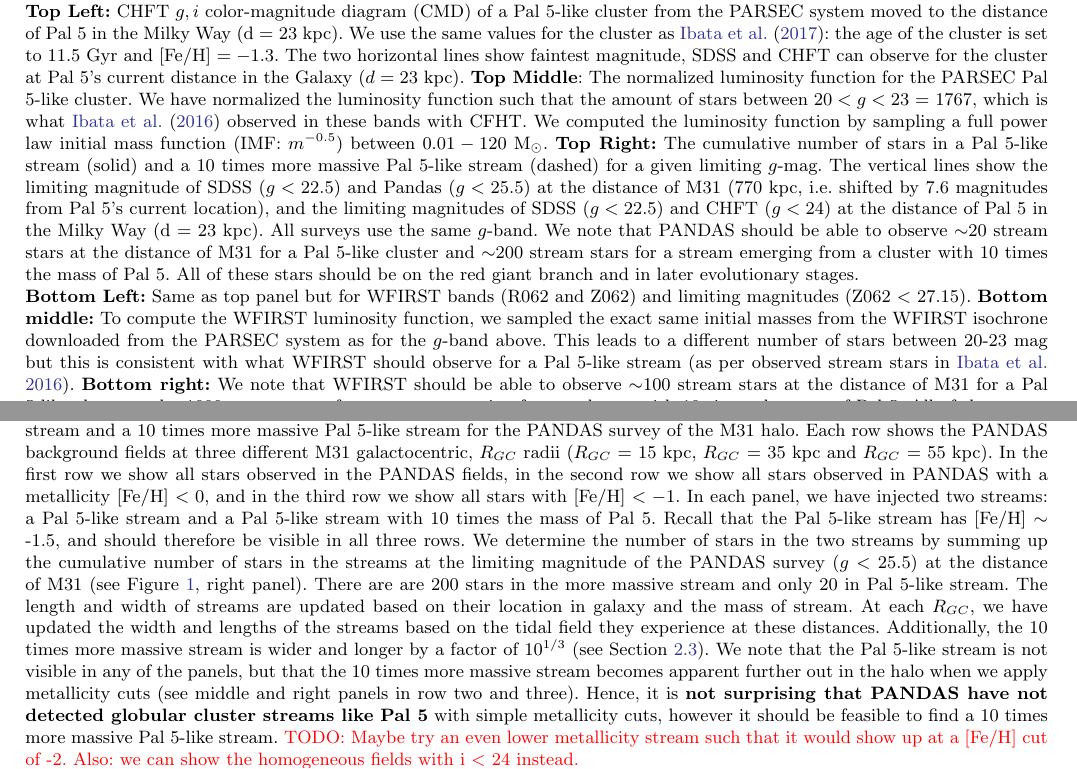
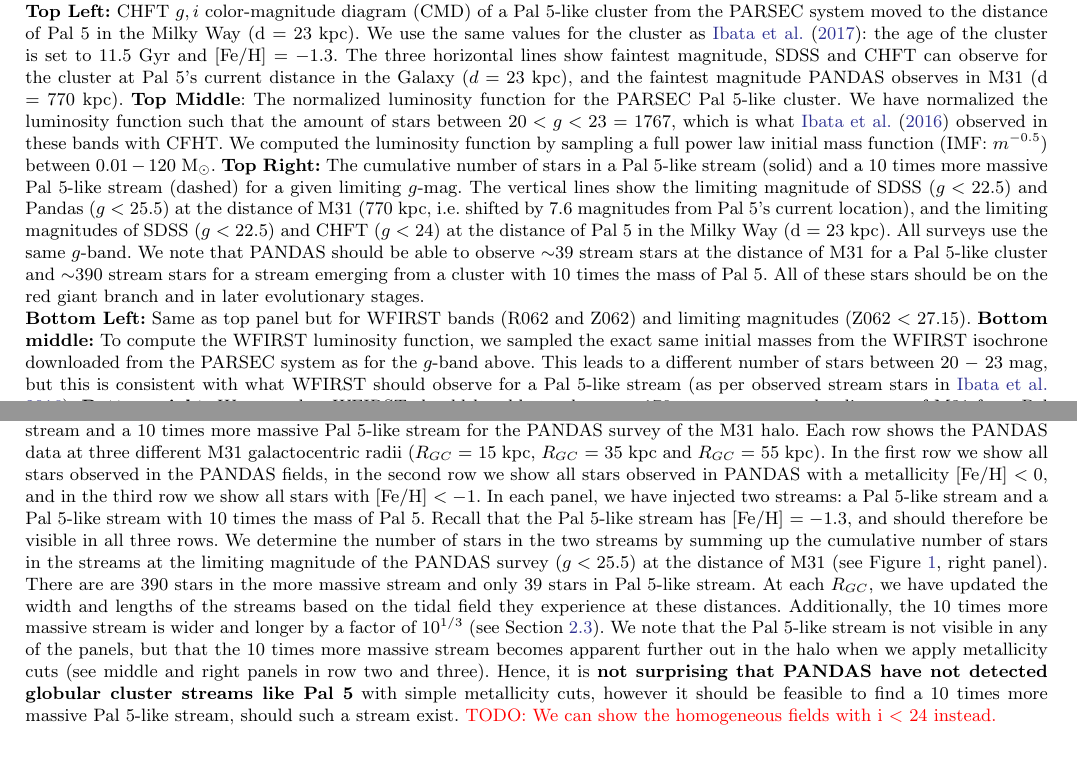
Before and after one commit to sapearson/GCsExternal, a LaTeX paper (paper/pal5_ext.tex): two parts of pages 4 and 7 of 11, joined at a grey line, cut so that both start at the same text. Compiled offline with pdfLaTeX.

Commit message:
edits to figure captions

```diff
--- a/paper/pal5_ext.tex
+++ b/paper/pal5_ext.tex
@@ -178,8 +178,8 @@ To summarize, we now have the framework to construct six different mock stellar
 \begin{figure*}
 \centerline{\includegraphics[width=\textwidth]{FIG1_CFHT_WFIRST.pdf}}
 \caption{{\bf Cold streams: what can current surveys observe.} \\
-{\bf Top Left:} CHFT $g, i$ color-magnitude diagram (CMD) of a Pal 5-like cluster from the PARSEC system moved to the distance of Pal 5 in the Milky Way (d = 23 kpc). We use the same values for the cluster as \citet{ibata17}: the age of the cluster is set to 11.5 Gyr and [Fe/H] $= -1.3$. The two horizontal lines show faintest magnitude, SDSS and CHFT can observe for the cluster at Pal 5's current distance in the Galaxy ($d = 23$ kpc). {\bf Top Middle}: The normalized luminosity function for the PARSEC Pal 5-like cluster. We have normalized the luminosity function such that the amount of stars between $20 < g < 23$ = 1767, which is what \citet{ibata16} observed in these bands with CFHT. We computed the luminosity function by sampling a full power law initial mass function (IMF: $m^{-0.5}$) between $0.01 - 120 ~\msun$. {\bf Top Right:} The cumulative number of stars in a Pal 5-like stream (solid) and a 10 times more massive Pal 5-like stream (dashed) for a given limiting $g$-mag. The vertical lines show the limiting magnitude of SDSS ($g < 22.5$) and Pandas ($g < 25.5$) at the distance of M31 (770 kpc, i.e. shifted by 7.6 magnitudes from Pal 5's current location), and the limiting magnitudes of SDSS ($g < 22.5$) and CHFT ($g < 24$) at the distance of Pal 5 in the Milky Way (d = 23 kpc). All surveys use the same $g$-band. We note that PANDAS should be able to observe $\sim$20 stream stars at the distance of M31 for a Pal 5-like cluster and $\sim$200 stream stars for a stream emerging from a cluster with 10 times the mass of Pal 5. All of these stars should be on the red giant branch and in later evolutionary stages.\\
-{\bf Bottom Left:} Same as top panel but for WFIRST bands (R062 and Z062) and limiting magnitudes (Z062 $<$ 27.15). {\bf Bottom middle:} To compute the WFIRST luminosity function, we sampled the exact same initial masses from the WFIRST isochrone downloaded from the PARSEC system as for the $g$-band above. This leads to a different number of stars between 20-23 mag but this is consistent with what WFIRST should observe for a Pal 5-like stream (as per observed stream stars in \citealt{ibata16}). {\bf Bottom right:} We note that WFIRST should be able to observe $\sim$100 stream stars at the distance of M31 for a Pal 5-like cluster and $\sim$1000 stream stars for a stream emerging from a cluster with 10 times the mass of Pal 5. All of these stars should be on the red giant branch and in later evolutionary stages.
+{\bf Top Left:} CHFT $g, i$ color-magnitude diagram (CMD) of a Pal 5-like cluster from the PARSEC system moved to the distance of Pal 5 in the Milky Way (d = 23 kpc). We use the same values for the cluster as \citet{ibata17}: the age of the cluster is set to 11.5 Gyr and [Fe/H] $= -1.3$. The three horizontal lines show faintest magnitude, SDSS and CHFT can observe for the cluster at Pal 5's current distance in the Galaxy ($d = 23$ kpc), and the faintest magnitude PANDAS observes in M31 (d = 770 kpc). {\bf Top Middle}: The normalized luminosity function for the PARSEC Pal 5-like cluster. We have normalized the luminosity function such that the amount of stars between $20 < g < 23$ = 1767, which is what \citet{ibata16} observed in these bands with CFHT. We computed the luminosity function by sampling a full power law initial mass function (IMF: $m^{-0.5}$) between $0.01 - 120 ~\msun$. {\bf Top Right:} The cumulative number of stars in a Pal 5-like stream (solid) and a 10 times more massive Pal 5-like stream (dashed) for a given limiting $g$-mag. The vertical lines show the limiting magnitude of SDSS ($g < 22.5$) and Pandas ($g < 25.5$) at the distance of M31 (770 kpc, i.e. shifted by 7.6 magnitudes from Pal 5's current location), and the limiting magnitudes of SDSS ($g < 22.5$) and CHFT ($g < 24$) at the distance of Pal 5 in the Milky Way (d = 23 kpc). All surveys use the same $g$-band. We note that PANDAS should be able to observe $\sim$39 stream stars at the distance of M31 for a Pal 5-like cluster and $\sim$390 stream stars for a stream emerging from a cluster with 10 times the mass of Pal 5. All of these stars should be on the red giant branch and in later evolutionary stages.\\
+{\bf Bottom Left:} Same as top panel but for WFIRST bands (R062 and Z062) and limiting magnitudes (Z062 $<$ 27.15). {\bf Bottom middle:} To compute the WFIRST luminosity function, we sampled the exact same initial masses from the WFIRST isochrone downloaded from the PARSEC system as for the $g$-band above. This leads to a different number of stars between 20 $-$ 23 mag, but this is consistent with what WFIRST should observe for a Pal 5-like stream (as per observed stream stars in \citealt{ibata16}). {\bf Bottom right:} We note that WFIRST should be able to observe $\sim$176 stream stars at the distance of M31 for a Pal 5-like cluster and $\sim$1760 stream stars for a stream emerging from a cluster with 10 times the mass of Pal 5. All of these stars should be on the red giant branch and in later evolutionary stages.
 \todo{maybe have all panels at the distance of M31, so the actual pandas and WFIRST limiting mags are easy to read off (25.5 and 27.15)?}}
 \label{fig:iso_cfht}
 \end{figure*}
@@ -262,7 +262,7 @@ However, the statements above are only valid if the surface brightness of the st
 
 \begin{figure*}
 \centerline{\includegraphics[width=\textwidth]{Fig2_M31_Pandas_mag255.png}}
-\caption{{\bf Cold streams in M31 - with PANDAS ($g < 25.5$)}. In this plot we demonstrate the observability of a Pal 5-like stream and a 10 times more massive Pal 5-like stream for the PANDAS survey of the M31 halo. Each row shows the PANDAS background fields at three different M31 galactocentric, $R_{GC}$ radii ($R_{GC}$ = 15  kpc, $R_{GC}$ = 35 kpc and $R_{GC}$ = 55 kpc). In the first row we show all stars observed in the PANDAS fields, in the second row we show all stars observed in PANDAS with a metallicity [Fe/H] $< 0$, and in the third row we show all stars with [Fe/H] $< -1$. In each panel, we have injected two streams: a Pal 5-like stream and a Pal 5-like stream with 10 times the mass of Pal 5. Recall that the Pal 5-like stream has [Fe/H] $\sim$ -1.5, and should therefore be visible in all three rows. We determine the number of stars in the two streams by summing up the cumulative number of stars in the streams at the limiting magnitude of the PANDAS survey ($g < 25.5$) at the distance of M31 (see Figure \ref{fig:iso_cfht}, right panel). There are are 200 stars in the more massive stream and only 20 in Pal 5-like stream. The length and width of streams are updated based on their location in galaxy and the mass of stream. At each $R_{GC}$, we have updated the width and lengths of the streams based on the tidal field they experience at these distances. Additionally, the 10 times more massive stream is wider and longer by a factor of $10^{1/3}$  (see Section \ref{sec:length}). We note that the Pal 5-like stream is not visible in any of the panels, but that the 10 times more massive stream becomes apparent further out in the halo when we apply metallicity cuts (see middle and right panels in row two and three). Hence, it is {\bf not surprising that PANDAS have not detected globular cluster streams like Pal 5} with simple metallicity cuts, however it should be feasible to find a 10 times more massive Pal 5-like stream. \todo{Maybe try an even lower metallicity stream such that it would show up at a [Fe/H] cut of -2. Also: we can show the homogeneous fields with i $<$ 24 instead.}  }
+\caption{{\bf Cold streams in M31 - with PANDAS ($g < 25.5$)}. In this plot we demonstrate the observability of a Pal 5-like stream and a 10 times more massive Pal 5-like stream for the PANDAS survey of the M31 halo. Each row shows the PANDAS data at three different M31 galactocentric radii ($R_{GC}$ = 15  kpc, $R_{GC}$ = 35 kpc and $R_{GC}$ = 55 kpc). In the first row we show all stars observed in the PANDAS fields, in the second row we show all stars observed in PANDAS with a metallicity [Fe/H] $< 0$, and in the third row we show all stars with [Fe/H] $< -1$. In each panel, we have injected two streams: a Pal 5-like stream and a Pal 5-like stream with 10 times the mass of Pal 5. Recall that the Pal 5-like stream has [Fe/H] $= -1.3$, and should therefore be visible in all three rows. We determine the number of stars in the two streams by summing up the cumulative number of stars in the streams at the limiting magnitude of the PANDAS survey ($g < 25.5$) at the distance of M31 (see Figure \ref{fig:iso_cfht}, right panel). There are are 390 stars in the more massive stream and only 39 stars in Pal 5-like stream. At each $R_{GC}$, we have updated the width and lengths of the streams based on the tidal field they experience at these distances. Additionally, the 10 times more massive stream is wider and longer by a factor of $10^{1/3}$  (see Section \ref{sec:length}). We note that the Pal 5-like stream is not visible in any of the panels, but that the 10 times more massive stream becomes apparent further out in the halo when we apply metallicity cuts (see middle and right panels in row two and three). Hence, it is {\bf not surprising that PANDAS have not detected globular cluster streams like Pal 5} with simple metallicity cuts, however it should be feasible to find a 10 times more massive Pal 5-like stream, should such a stream exist. \todo{We can show the homogeneous fields with i $<$ 24 instead.}  }
 \label{fig:M31_pandas}
 \end{figure*}
 
```
Also changed, not shown: paper/pal5_ext.tex (8 more changed lines).
